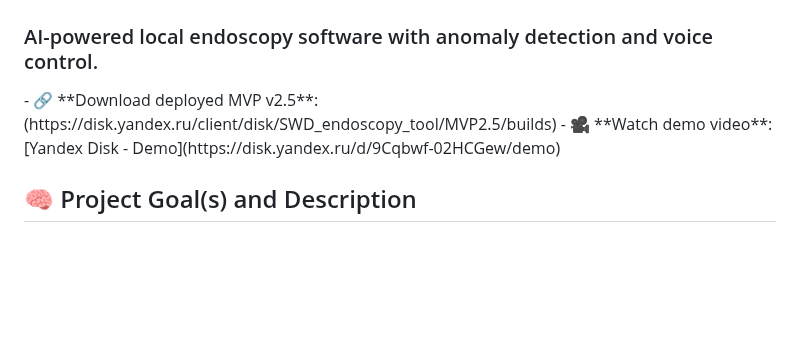
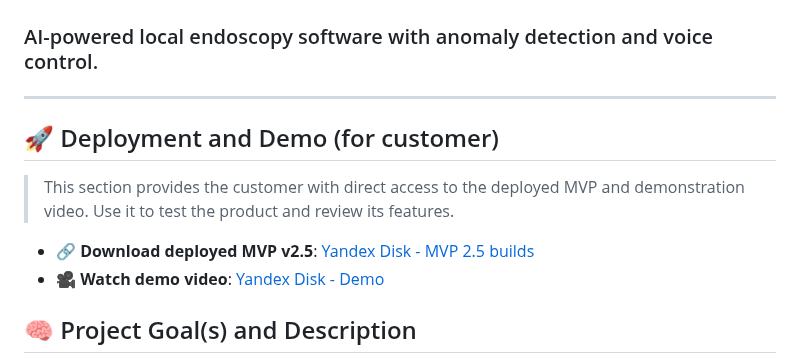
Before and after one commit to Kazualov/endoscopy_tool, a Markdown page: README.md, the part around the change. Drawn GitHub-style; blank space fills up the shorter version.

```diff
--- a/README.md
+++ b/README.md
@@ -8,9 +8,17 @@
 
 <h3 align="left">
   AI-powered local endoscopy software with anomaly detection and voice control.
-  </h3>
-  - 🔗 **Download deployed MVP v2.5**: (https://disk.yandex.ru/client/disk/SWD_endoscopy_tool/MVP2.5/builds)
-  - 🎥 **Watch demo video**: [Yandex Disk - Demo](https://disk.yandex.ru/d/9Cqbwf-02HCGew/demo)
+</h3>
+
+---
+
+## 🚀 Deployment and Demo (for customer)
+
+> This section provides the customer with direct access to the deployed MVP and demonstration video. Use it to test the product and review its features.
+
+- 🔗 **Download deployed MVP v2.5**: [Yandex Disk - MVP 2.5 builds](https://disk.yandex.ru/client/disk/SWD_endoscopy_tool/MVP2.5/builds)
+- 🎥 **Watch demo video**: [Yandex Disk - Demo](https://disk.yandex.ru/d/9Cqbwf-02HCGew/demo)
+
 
 
 ## 🧠 Project Goal(s) and Description
```
